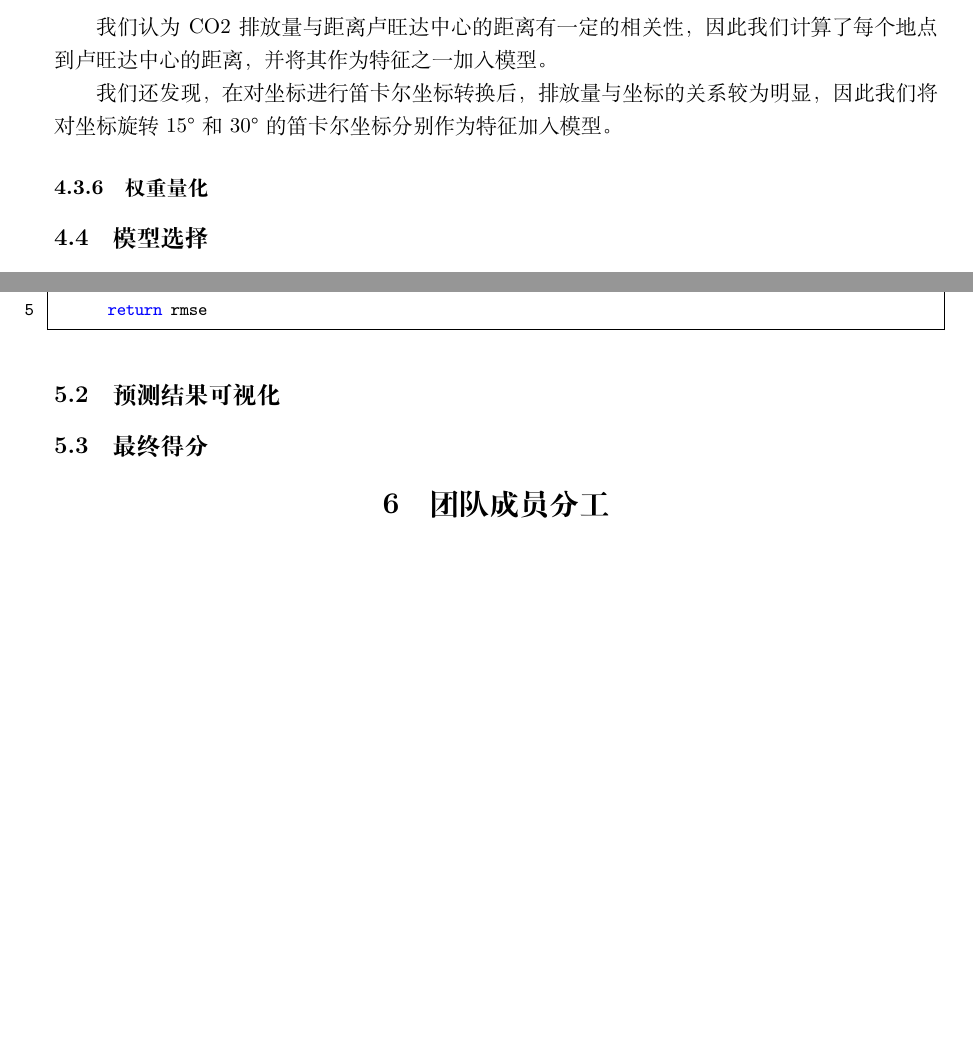
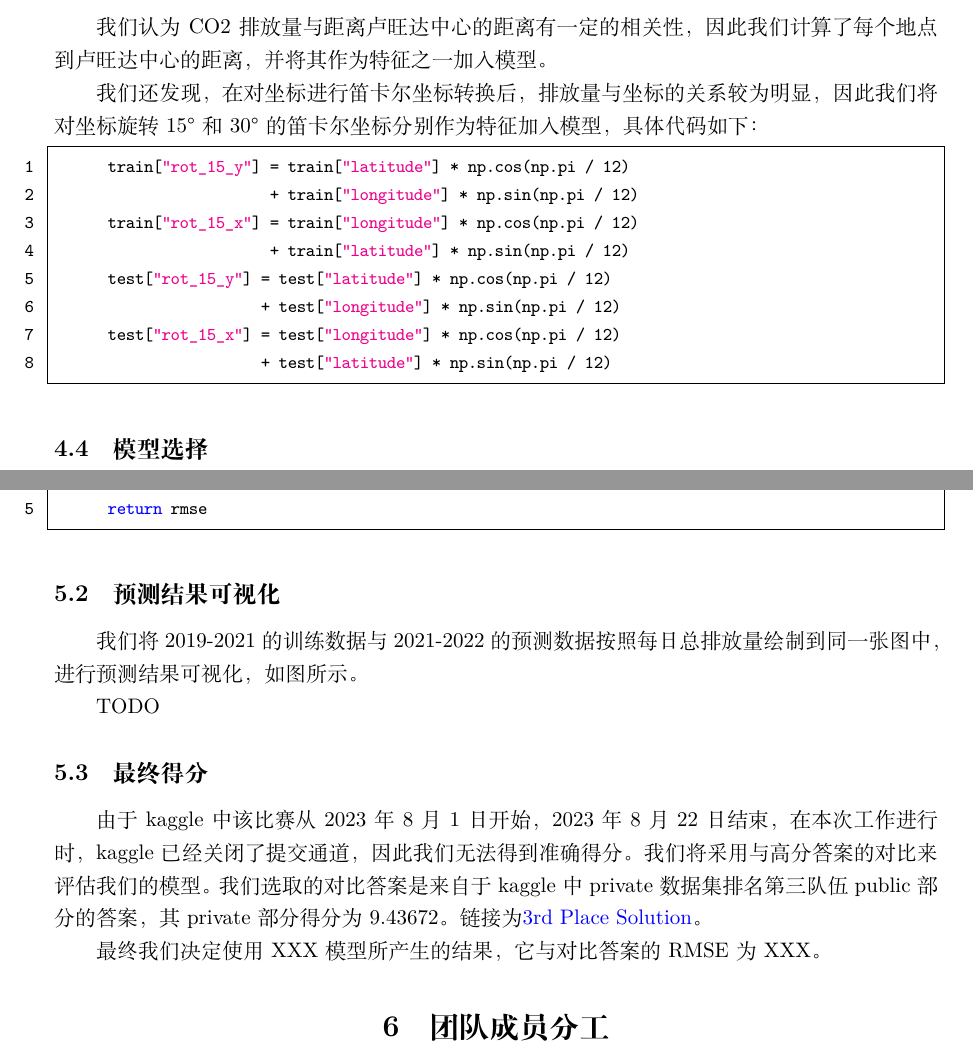
Before and after one commit to Lzzzzy4/2023fall-DataScience, a LaTeX document (report/report.tex): two parts of pages 9 and 11 of 11 before the commit and two parts of pages 9 and 11 of 12 after it, joined at a grey line, cut so that both start at the same text, the shorter picture padded with empty space. Compiled offline with XeLaTeX.

Commit message:
填乱七八糟

```diff
--- a/report/report.tex
+++ b/report/report.tex
@@ -327,9 +327,18 @@ Spearman correlation: -0.06904123013729443
 
 我们认为CO2排放量与距离卢旺达中心的距离有一定的相关性，因此我们计算了每个地点到卢旺达中心的距离，并将其作为特征之一加入模型。
 
-我们还发现，在对坐标进行笛卡尔坐标转换后，排放量与坐标的关系较为明显，因此我们将对坐标旋转15°和30°的笛卡尔坐标分别作为特征加入模型。
+我们还发现，在对坐标进行笛卡尔坐标转换后，排放量与坐标的关系较为明显，因此我们将对坐标旋转15°和30°的笛卡尔坐标分别作为特征加入模型，具体代码如下：
 
-\subsubsection{权重量化}
+\begin{lstlisting}[style=Python]
+      train["rot_15_y"] = train["latitude"] * np.cos(np.pi / 12)
+                        + train["longitude"] * np.sin(np.pi / 12)
+      train["rot_15_x"] = train["longitude"] * np.cos(np.pi / 12)
+                        + train["latitude"] * np.sin(np.pi / 12)
+      test["rot_15_y"] = test["latitude"] * np.cos(np.pi / 12)
+                       + test["longitude"] * np.sin(np.pi / 12)
+      test["rot_15_x"] = test["longitude"] * np.cos(np.pi / 12)
+                       + test["latitude"] * np.sin(np.pi / 12)
+\end{lstlisting}
 
 \subsection{模型选择}
 
@@ -410,7 +419,15 @@ RMSE（Root Mean Square Error，均方根误差）是一种常用的评估回归
 
 \subsection{预测结果可视化}
 
+我们将2019-2021的训练数据与2021-2022的预测数据按照每日总排放量绘制到同一张图中，进行预测结果可视化，如图所示。
+
+TODO
+
 \subsection{最终得分}
+
+由于kaggle中该比赛从2023年8月1日开始，2023年8月22日结束，在本次工作进行时，kaggle已经关闭了提交通道，因此我们无法得到准确得分。我们将采用与高分答案的对比来评估我们的模型。我们选取的对比答案是来自于kaggle中private数据集排名第三队伍public部分的答案，其private部分得分为9.43672。链接为\href{https://www.kaggle.com/competitions/playground-series-s3e20/discussion/433822}{3rd Place Solution}。
+
+最终我们决定使用XXX模型所产生的结果，它与对比答案的RMSE为XXX。
 
 \section{团队成员分工}
 
```
